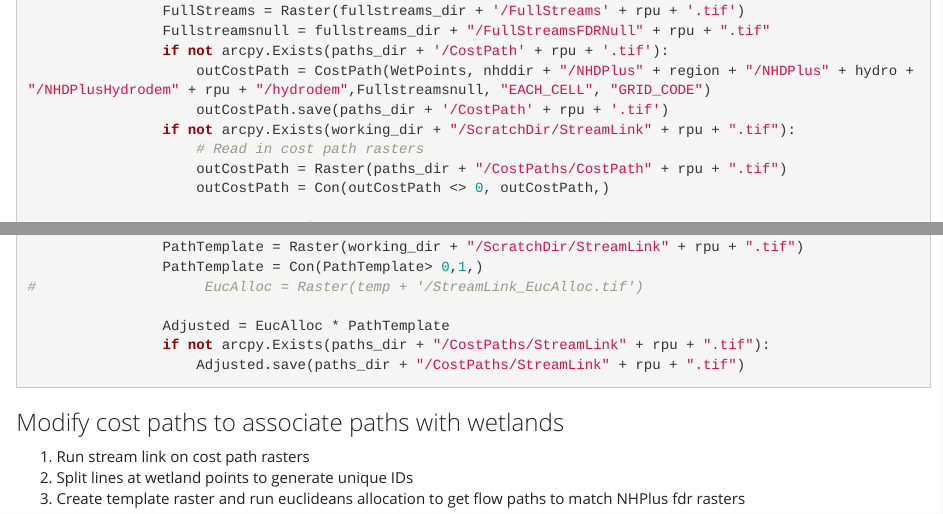
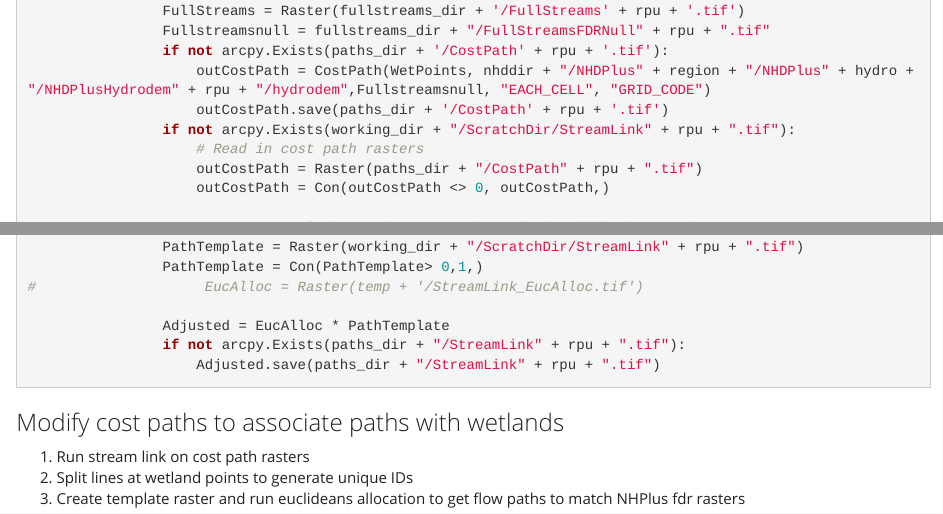
Before and after one commit to USEPA/WetlandConnectivity, an R Markdown document (WetlandConnectivityProcessingSteps.Rmd): the page in a window 1100 px wide, from 7150 px down, and a second part further down, joined at a grey line. Rendered offline with R 4.5, knitr and Pandoc, with nearby package versions; long lines of code are wrapped.

Commit message:
minor commits

````diff
--- a/WetlandConnectivityProcessingSteps.Rmd
+++ b/WetlandConnectivityProcessingSteps.Rmd
@@ -314,7 +314,7 @@ for region in inputs.keys():
                     outCostPath.save(paths_dir + '/CostPath' + rpu + '.tif')
                 if not arcpy.Exists(working_dir + "/ScratchDir/StreamLink" + rpu + ".tif"):
                     # Read in cost path rasters
-                    outCostPath = Raster(paths_dir + "/CostPaths/CostPath" + rpu + ".tif")
+                    outCostPath = Raster(paths_dir + "/CostPath" + rpu + ".tif")
                     outCostPath = Con(outCostPath <> 0, outCostPath,)
 
                     # Run stream link on the cost path to 'uniqueify' the sections
@@ -340,8 +340,8 @@ for region in inputs.keys():
 #                    EucAlloc = Raster(temp + '/StreamLink_EucAlloc.tif')
 
                 Adjusted = EucAlloc * PathTemplate
-                if not arcpy.Exists(paths_dir + "/CostPaths/StreamLink" + rpu + ".tif"):
-                    Adjusted.save(paths_dir + "/CostPaths/StreamLink" + rpu + ".tif")
+                if not arcpy.Exists(paths_dir + "/StreamLink" + rpu + ".tif"):
+                    Adjusted.save(paths_dir + "/StreamLink" + rpu + ".tif")
 ```
 
 ### Modify cost paths to associate paths with wetlands
````
